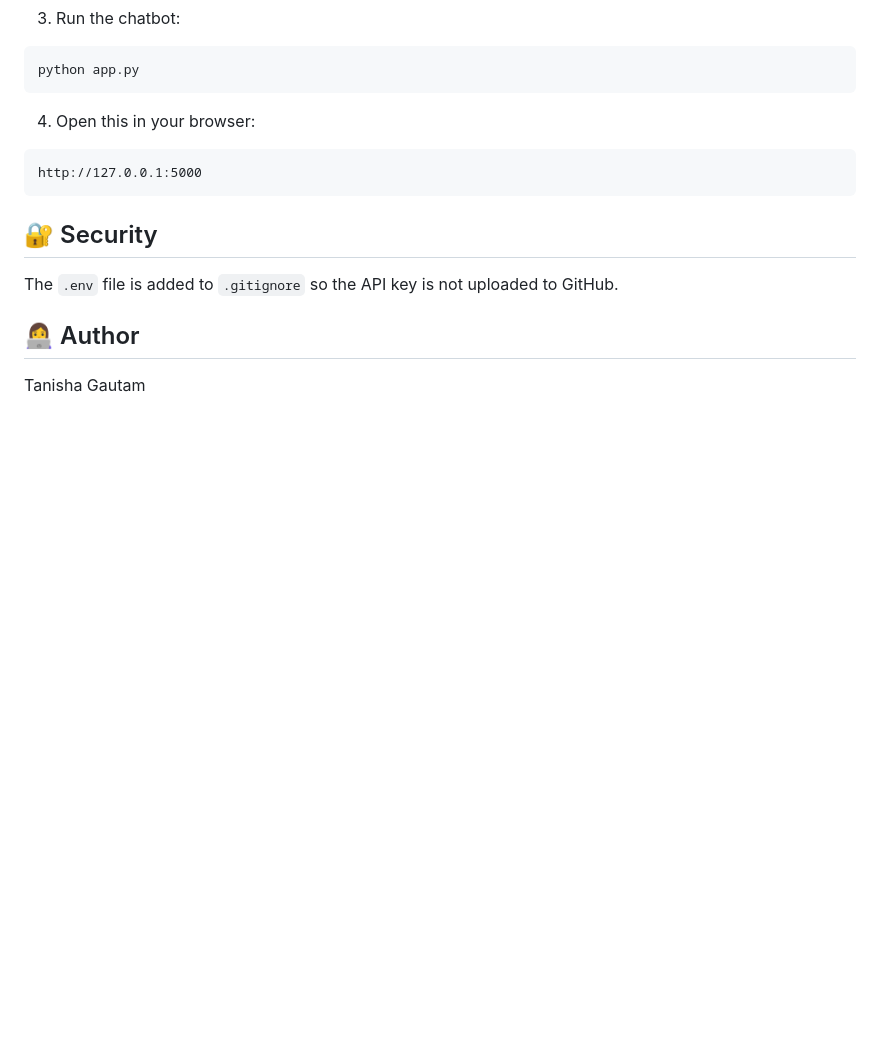
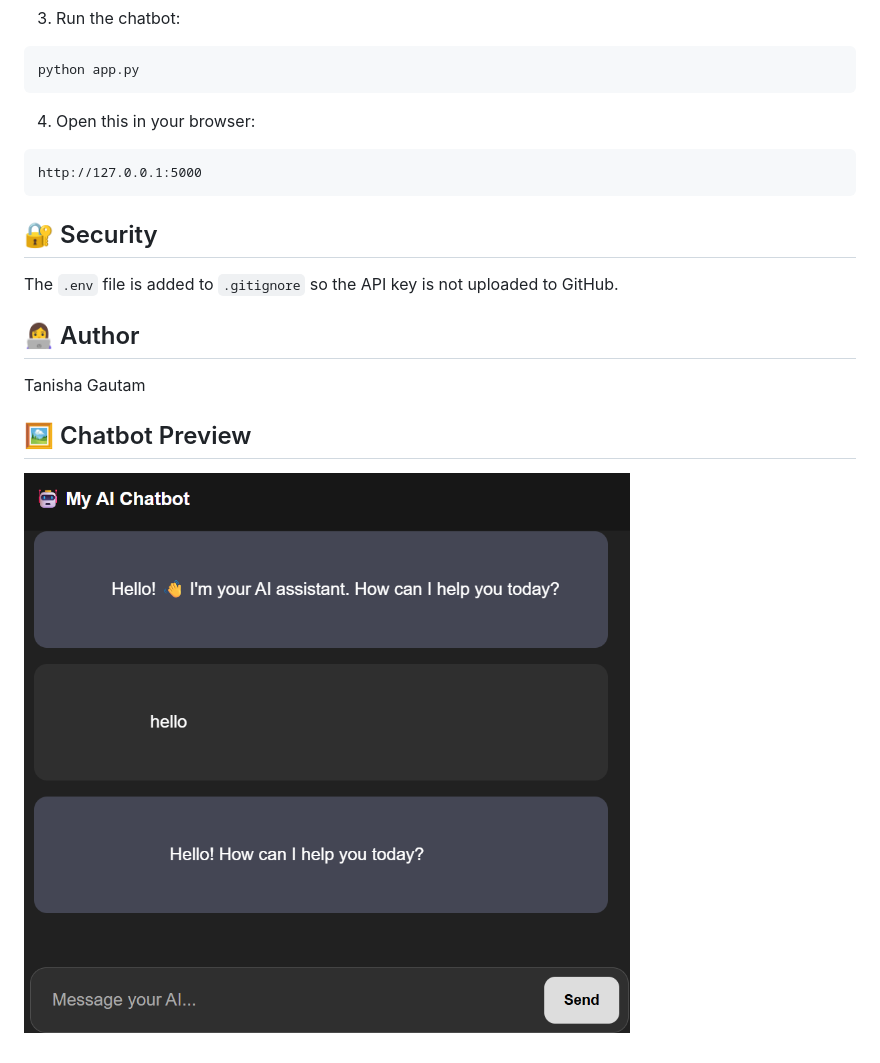
Before and after one commit to tanishagautam119-ai/groq-chatbot, a Markdown page: README.md, the part around the change. Rendered like a GitHub page; pictures changed too: chatbot-screenshot.png (added); blank space fills up the shorter version.

Commit message:
Add chatbot screenshot to README

```diff
--- a/README.md
+++ b/README.md
@@ -52,3 +52,6 @@ The `.env` file is added to `.gitignore` so the API key is not uploaded to GitHu
 ## 👩‍💻 Author
 
 Tanisha Gautam
+## 🖼️ Chatbot Preview
+
+![Groq AI Chatbot](chatbot-screenshot.png)
```
